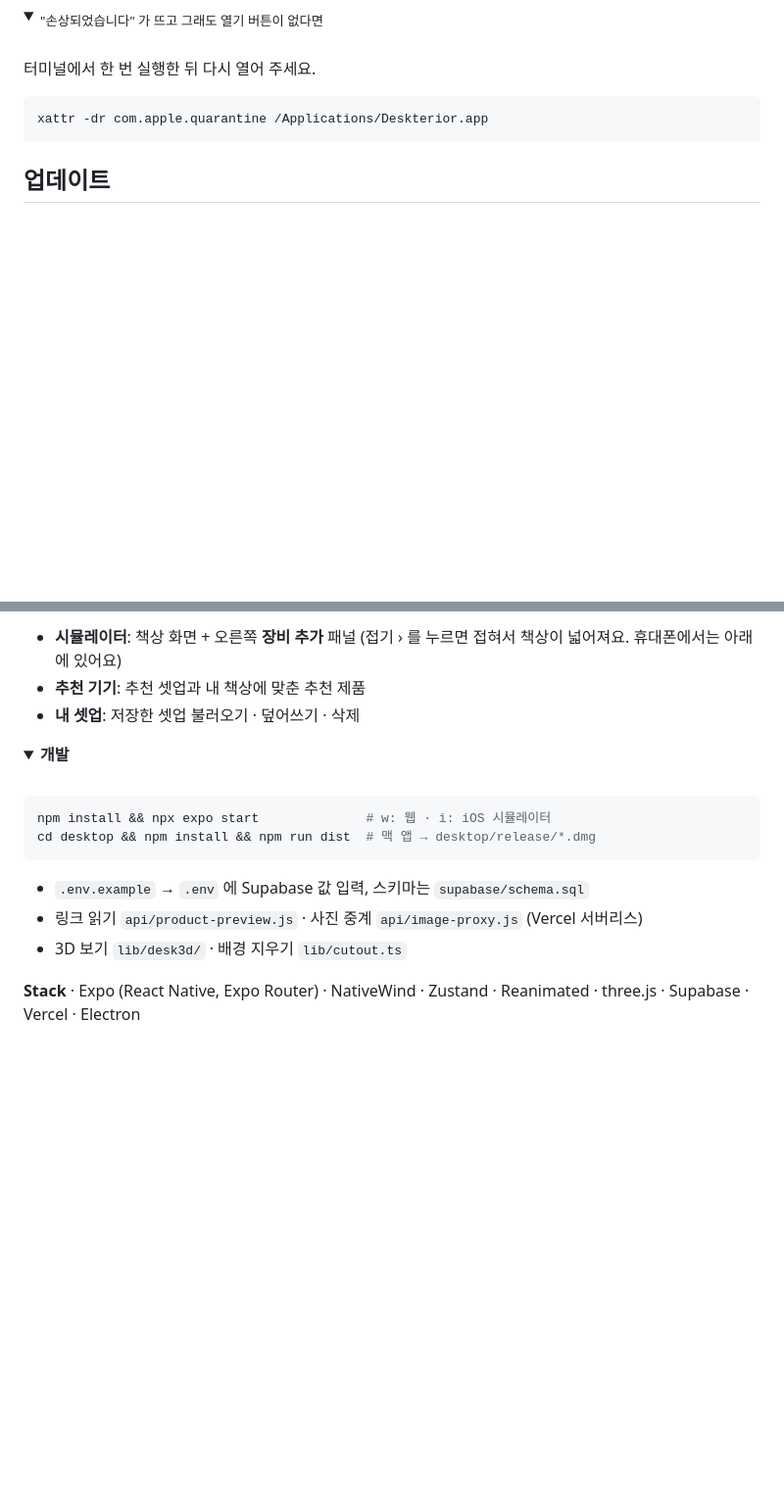
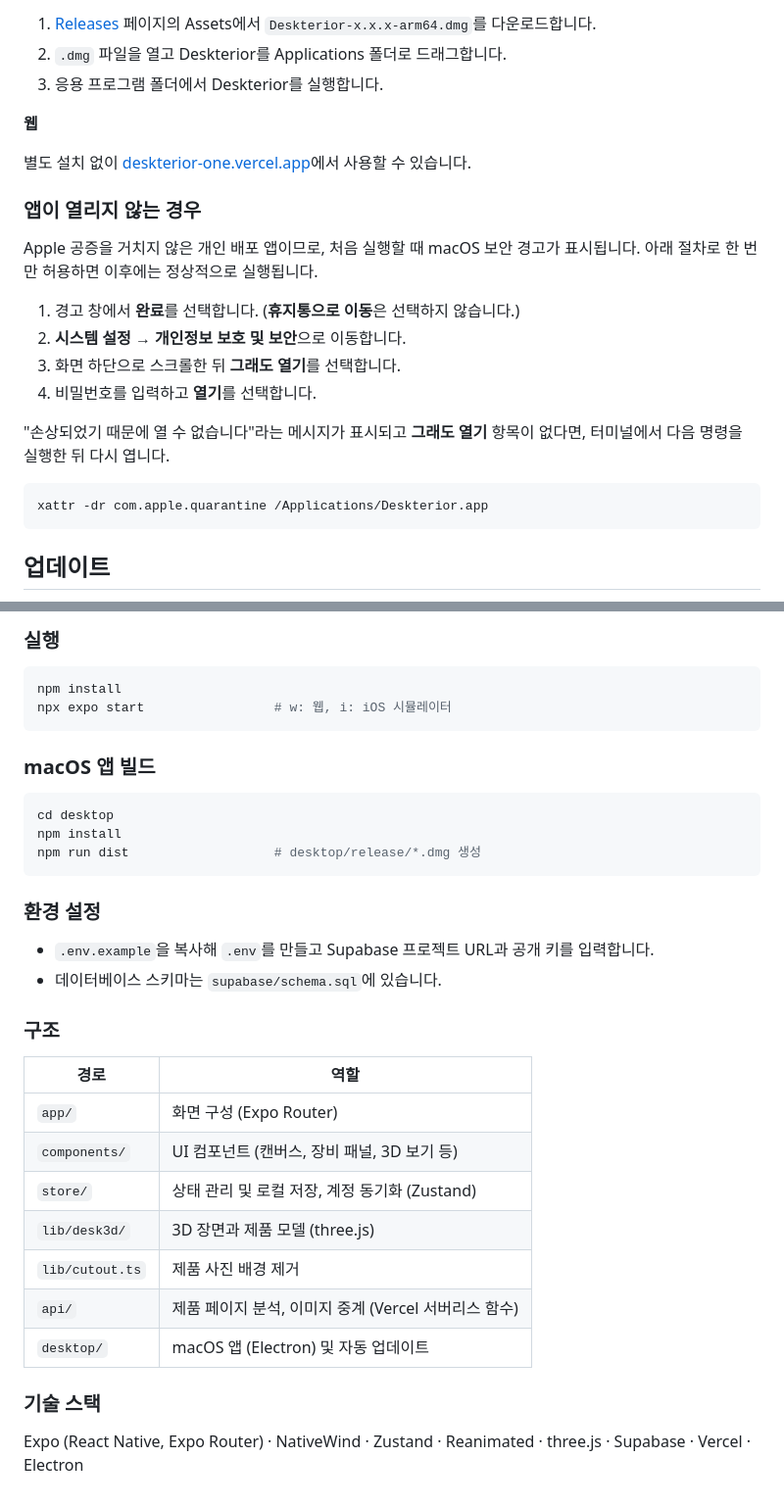
Before and after one commit to dgim9390/DeskBoard, a Markdown page: README.md, 2 parts joined by grey strips. Shown at 98% size. Drawn GitHub-style; folded sections open; blank space fills up the shorter version.

````diff
--- a/README.md
+++ b/README.md
@@ -41,10 +49,22 @@
 
-<details>
-<summary><sub>"손상되었습니다" 가 뜨고 그래도 열기 버튼이 없다면</sub></summary>
+1. [Releases](https://github.com/dgim9390/deskterior/releases/latest) 페이지의 Assets에서 `Deskterior-x.x.x-arm64.dmg`를 다운로드합니다.
+2. `.dmg` 파일을 열고 Deskterior를 Applications 폴더로 드래그합니다.
+3. 응용 프로그램 폴더에서 Deskterior를 실행합니다.
 
-<br/>
+**웹**
 
-터미널에서 한 번 실행한 뒤 다시 열어 주세요.
+별도 설치 없이 [deskterior-one.vercel.app](https://deskterior-one.vercel.app)에서 사용할 수 있습니다.
+
+### 앱이 열리지 않는 경우
+
+Apple 공증을 거치지 않은 개인 배포 앱이므로, 처음 실행할 때 macOS 보안 경고가 표시됩니다. 아래 절차로 한 번만 허용하면 이후에는 정상적으로 실행됩니다.
+
+1. 경고 창에서 **완료**를 선택합니다. (**휴지통으로 이동**은 선택하지 않습니다.)
+2. **시스템 설정** → **개인정보 보호 및 보안**으로 이동합니다.
+3. 화면 하단으로 스크롤한 뒤 **그래도 열기**를 선택합니다.
+4. 비밀번호를 입력하고 **열기**를 선택합니다.
+
+"손상되었기 때문에 열 수 없습니다"라는 메시지가 표시되고 **그래도 열기** 항목이 없다면, 터미널에서 다음 명령을 실행한 뒤 다시 엽니다.
 
 ```bash
 xattr -dr com.apple.quarantine /Applications/Deskterior.app
@@ -108,24 +110,36 @@ xattr -dr com.apple.quarantine /Applications/Deskterior.app
 
-- **시뮬레이터**: 책상 화면 + 오른쪽 **장비 추가** 패널 (접기 › 를 누르면 접혀서 책상이 넓어져요. 휴대폰에서는 아래에 있어요)
-- **추천 기기**: 추천 셋업과 내 책상에 맞춘 추천 제품
-- **내 셋업**: 저장한 셋업 불러오기 · 덮어쓰기 · 삭제
-
-</details>
-
-<details>
-<summary><b>개발</b></summary>
-
-<br/>
+### 실행
 
 ```bash
-npm install && npx expo start              # w: 웹 · i: iOS 시뮬레이터
-cd desktop && npm install && npm run dist  # 맥 앱 → desktop/release/*.dmg
+npm install
+npx expo start                 # w: 웹, i: iOS 시뮬레이터
 ```
 
-- `.env.example` → `.env` 에 Supabase 값 입력, 스키마는 `supabase/schema.sql`
-- 링크 읽기 `api/product-preview.js` · 사진 중계 `api/image-proxy.js` (Vercel 서버리스)
-- 3D 보기 `lib/desk3d/` · 배경 지우기 `lib/cutout.ts`
+### macOS 앱 빌드
 
-**Stack** · Expo (React Native, Expo Router) · NativeWind · Zustand · Reanimated · three.js · Supabase · Vercel · Electron
+```bash
+cd desktop
+npm install
+npm run dist                   # desktop/release/*.dmg 생성
+```
 
-</details>
+### 환경 설정
+
+- `.env.example`을 복사해 `.env`를 만들고 Supabase 프로젝트 URL과 공개 키를 입력합니다.
+- 데이터베이스 스키마는 `supabase/schema.sql`에 있습니다.
+
+### 구조
+
+| 경로 | 역할 |
+| --- | --- |
+| `app/` | 화면 구성 (Expo Router) |
+| `components/` | UI 컴포넌트 (캔버스, 장비 패널, 3D 보기 등) |
+| `store/` | 상태 관리 및 로컬 저장, 계정 동기화 (Zustand) |
+| `lib/desk3d/` | 3D 장면과 제품 모델 (three.js) |
+| `lib/cutout.ts` | 제품 사진 배경 제거 |
+| `api/` | 제품 페이지 분석, 이미지 중계 (Vercel 서버리스 함수) |
+| `desktop/` | macOS 앱 (Electron) 및 자동 업데이트 |
+
+### 기술 스택
+
+Expo (React Native, Expo Router) · NativeWind · Zustand · Reanimated · three.js · Supabase · Vercel · Electron
````
Also changed, not shown: other parts of README.md (+49 -59 lines).
